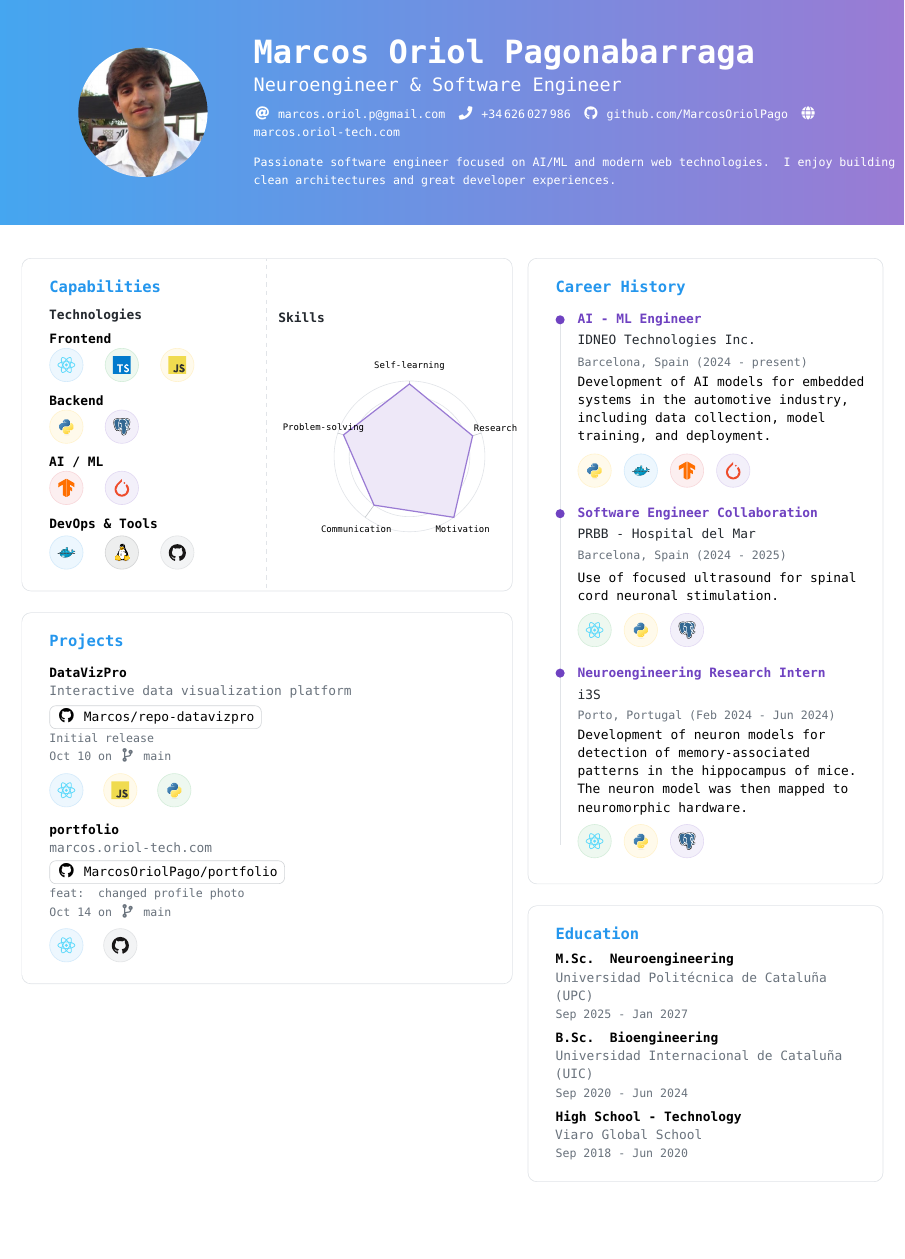
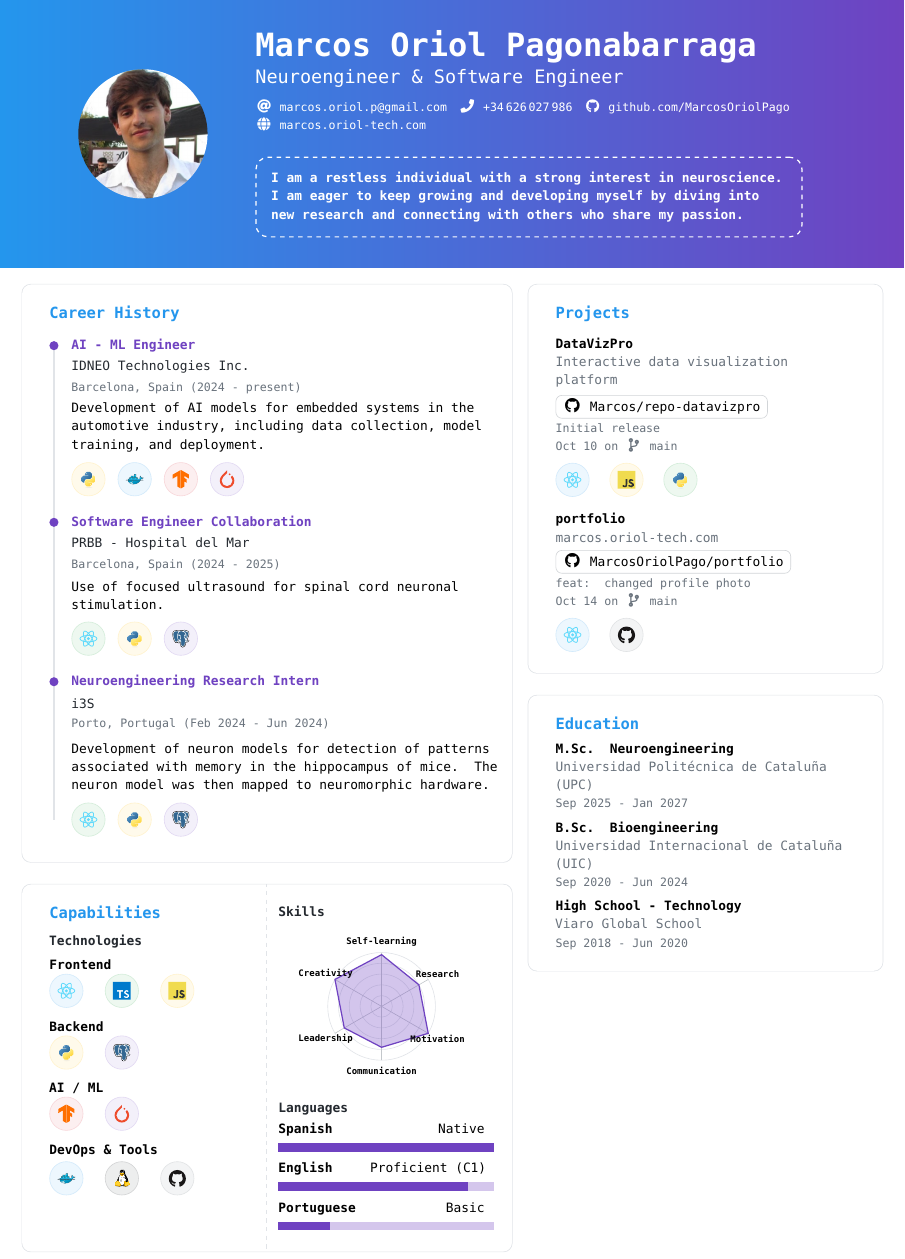
Before and after one commit to MarcosOriolPago/cv, a LaTeX CV (main.tex, which reads sections/experience.tex, sections/header.tex, sections/skills.tex): part of the page, cut so that both start at the same text, the shorter picture padded with empty space. Compiled offline with pdfLaTeX.

Commit message:
feat: layout display change - Career History at the top.

```diff
--- a/main.tex
+++ b/main.tex
@@ -17,6 +17,7 @@
 \usepackage{xcolor}
 \usepackage{geometry}
 \usepackage{ragged2e, microtype} % ensure this is in the preamble
+\usetikzlibrary{shapes, shadows}
 
 % -----------------------
 % MODERN DEVELOPER FONTS
@@ -155,36 +156,10 @@
 % DOCUMENT BODY
 % -----------------------
 \begin{document}
+\input{sections/header}
 
-% Full-width gradient header, margin-top 0 (overlay), vertically centered content
-\noindent
-\begin{tikzpicture}[remember picture,overlay]
-  % background gradient spanning full paper width
-  \fill[left color=DockerBlue!85, right color=DockerPurple!70]
-    (current page.north west) rectangle ([yshift=-5.2cm]current page.north east);
-  % content container centered vertically within header height
-  \node[anchor=north west, inner sep=0pt] at (current page.north west) {
-    \begin{minipage}[c][5.2cm][c]{\paperwidth}
-      \hspace*{1cm}% left padding to align roughly with text area
-      \begin{minipage}[c]{0.22\paperwidth}
-        \centering
-% Circular photo using overzoom to center image within circle
-\tikz{\path[fill overzoom image={photo.png}] circle[radius=1.5cm];}
-      \end{minipage}\hfill
-      \begin{minipage}[c]{0.72\paperwidth}
-        {\color{white}{\Huge\bfseries Marcos Oriol Pagonabarraga}}\\[4pt]
-        {\color{white!90}{\Large Neuroengineer \& Software Engineer}}\\[6pt]
-        {\small\color{white!92}{\faAt\ \href{mailto:marcos.oriol.p@gmail.com}{marcos.oriol.p@gmail.com}\quad
-        \faPhone\ \href{tel:+34626027986}{+34\,626\,027\,986}\quad
-        \faGithub\ \href{https://github.com/MarcosOriolPago}{github.com/MarcosOriolPago}\quad
-        \faGlobe\ \href{https://marcos.oriol-tech.com}{marcos.oriol-tech.com}}}\\[8pt]
-        {\color{white!92}{\small Passionate software engineer focused on AI/ML and modern web technologies. I enjoy building clean architectures and great developer experiences.}}
-      \end{minipage}
-    \end{minipage}
-  };
-\end{tikzpicture}
 % Reserve space below the overlay header (optimize vertical space)
-\vspace*{4.8cm}
+\vspace*{5.4cm}
 
 % About content integrated into header
 
@@ -193,17 +168,17 @@
 \begin{paracol}{2}
 
 % LEFT COLUMN -----------------------
-\input{sections/skills}
+\input{sections/experience}
 
 \vspace{2pt}
 
-\input{sections/projects}
+\input{sections/skills}
 
 
 % RIGHT COLUMN -----------------------
 \switchcolumn
 
-\input{sections/experience}
+\input{sections/projects}
 
 \vspace{2pt}
 
--- a/sections/experience.tex
+++ b/sections/experience.tex
@@ -5,10 +5,10 @@
 
 \begin{tikzpicture}[x=1cm,y=1cm]
   % vertical line
-  \draw[DockerBorder, line width=0.8pt] (0,0) -- (0,-12.2);
+  \draw[DockerBorder, line width=0.8pt] (0,0) -- (0,-11);
 
   % wider description width
-  \newcommand{\descwidth}{\dimexpr\linewidth-0.4cm\relax}
+  \newcommand{\descwidth}{10cm}
 
   % justified paragraph node without indentation
   \newcommand{\descnode}[3]{%
@@ -30,10 +30,10 @@
   \node[anchor=west] at (0.3,0) {\textcolor{DockerPurple}{\bfseries AI - ML Engineer}};
   \node[anchor=west,text=emphasis] at (0.3,-0.50) {IDNEO Technologies Inc.};
   \node[anchor=west,text=body] at (0.3,-1.00) {\small Barcelona, Spain (2024 -- present)};
-  \descnode{0.3}{-2.10}{%
+  \descnode{0.3}{-1.9}{%
     Development of AI models for embedded systems in the automotive industry, including data collection, model training, and deployment.
   }
-  \node[anchor=west] at (0.3,-3.50) {%
+  \node[anchor=west] at (0.3,-3.1) {%
     \skillicon{DockerWarning}{python-original}\hspace{3pt}
     \skillicon{DockerBlue}{docker-original}\hspace{3pt}
     \skillicon{DockerDanger}{tensorflow-original}\hspace{3pt}
@@ -58,15 +58,15 @@
 
   %-------------------------------------------------
   % Entry 3
-  \def\ybase{-8.2}
+  \def\ybase{-7.8}
   \fill[DockerPurple] (0,\ybase) circle (3pt);
   \node[anchor=west] at (0.3,\ybase) {\textcolor{DockerPurple}{\bfseries Neuroengineering Research Intern}};
   \node[anchor=west,text=emphasis] at (0.3,\ybase-0.50) {i3S};
   \node[anchor=west,text=body] at (0.3,\ybase-1.00) {\small Porto, Portugal (Feb 2024 -- Jun 2024)};
-  \descnode{0.3}{\ybase-2.30}{%
-    Development of neuron models for detection of memory-associated patterns in the hippocampus of mice. The neuron model was then mapped to neuromorphic hardware.
+  \descnode{0.3}{\ybase-2}{%
+    Development of neuron models for detection of patterns associated with memory in the hippocampus of mice. The neuron model was then mapped to neuromorphic hardware.
   }
-  \node[anchor=west] at (0.3,\ybase-3.9) {%
+  \node[anchor=west] at (0.3,\ybase-3.2) {%
     \skillicon{DockerSuccess}{react-original}\hspace{3pt}
     \skillicon{DockerWarning}{python-original}\hspace{3pt}
     \skillicon{DockerPurple}{postgresql-original}
--- /dev/null
+++ b/sections/header.tex
@@ -0,0 +1,43 @@
+\noindent
+\begin{tikzpicture}[remember picture,overlay]
+  % Background gradient
+  \fill[left color=DockerBlue, right color=DockerPurple]
+    (current page.north west) rectangle ([yshift=-6.2cm]current page.north east);
+
+  % Header content
+  \node[anchor=north west, inner sep=0pt] at (current page.north west) {
+    \begin{minipage}[c][6.2cm][c]{\paperwidth}
+      \hspace*{1cm}%
+      % Photo
+      \begin{minipage}[c]{0.22\paperwidth}
+        \centering
+        \tikz{\path[fill overzoom image={photo.png}] circle[radius=1.5cm];}
+      \end{minipage}%
+      \hspace{0.3cm}%
+      % Text content
+      \begin{minipage}[c]{0.60\paperwidth}
+        {\color{white}{\Huge\bfseries Marcos Oriol Pagonabarraga}}\\[4pt]
+        {\color{white!90}{\Large Neuroengineer \& Software Engineer}}\\[6pt]
+        {\small\color{white!92}{%
+          \faAt\ \href{mailto:marcos.oriol.p@gmail.com}{marcos.oriol.p@gmail.com}\quad
+          \faPhone\ \href{tel:+34626027986}{+34\,626\,027\,986}\quad
+          \faGithub\ \href{https://github.com/MarcosOriolPago}{github.com/MarcosOriolPago}\quad
+          \faGlobe\ \href{https://marcos.oriol-tech.com}{marcos.oriol-tech.com}}}\\[6pt]
+
+        % About box floating
+        \tikz[baseline]{
+          \node[
+            draw=white!80,
+            thick,
+            dashed,
+            rounded corners=8pt,
+            inner sep=10pt,
+            text width=0.95\linewidth
+          ] {
+            \textbf{\color{white!92}\input{sections/about}}
+          };
+        }
+      \end{minipage}
+    \end{minipage}
+  };
+\end{tikzpicture}
--- a/sections/skills.tex
+++ b/sections/skills.tex
@@ -1,4 +1,10 @@
-\begin{tcolorbox}[vercelcard, sidebyside, righthand width=0.42\linewidth, sidebyside gap=16pt]
+\begin{tcolorbox}[
+    vercelcard,
+    sidebyside,
+    righthand width=0.42\linewidth,
+    sidebyside gap=16pt,
+    sidebyside align=top  % <-- this makes both columns top-aligned
+]
 \textcolor{DockerBlue}{\large\textbf{Capabilities}}\\[6pt]
 
 % LEFT: Technologies (icons)
@@ -24,25 +30,57 @@
 \skillicon{DockerGray}{github-original}
 
 \tcblower
-% RIGHT: Skills radar
+% RIGHT: Skills radar + soft skills + languages
 \textcolor{emphasis}{\textbf{Skills}} \\
 \begin{center}
-\begin{tikzpicture}[scale=0.7]
-  \foreach \r in {1,2,3,4,5} {\draw[DockerBorder, thin] (0,0) circle (\r*0.5cm);}
-  % axes (Self-learning, Research, Motivation, Communication, Problem-solving)
-  \draw[DockerGray!40] (0,0) -- (90:2.5cm);
-  \draw[DockerGray!40] (0,0) -- (18:2.5cm);
-  \draw[DockerGray!40] (0,0) -- (-54:2.5cm);
-  \draw[DockerGray!40] (0,0) -- (-126:2.5cm);
-  \draw[DockerGray!40] (0,0) -- (162:2.5cm);
-  % data polygon (example levels)
-  \draw[DockerPurple!70, fill=DockerPurple!12, thick]
-    (90:2.4cm) -- (18:2.2cm) -- (-54:2.5cm) -- (-126:2.0cm) -- (162:2.3cm) -- cycle;
-  \node[font=\scriptsize] at (90:3.0cm) {Self-learning};
-  \node[font=\scriptsize] at (18:3.0cm) {Research};
-  \node[font=\scriptsize] at (-54:3.0cm) {Motivation};
-  \node[font=\scriptsize] at (-126:3.0cm) {Communication};
-  \node[font=\scriptsize] at (162:3.0cm) {Problem-solving};
+\begin{tikzpicture}[scale=0.5]
+  % Draw concentric circles
+  \foreach \r in {0.5,1,1.5,2,2.5} {\draw[DockerBorder, thin] (0,0) circle (\r cm);}
+
+  % Axes: Self-learning, Research, Motivation, Communication, Leadership, Creativity
+  \draw[DockerGray!40] (0,0) -- (90:2.5cm);   % Self-learning
+  \draw[DockerGray!40] (0,0) -- (30:2.5cm);   % Research
+  \draw[DockerGray!40] (0,0) -- (-30:2.5cm);  % Motivation
+  \draw[DockerGray!40] (0,0) -- (-90:2.5cm);  % Communication
+  \draw[DockerGray!40] (0,0) -- (-150:2.5cm); % Leadership
+  \draw[DockerGray!40] (0,0) -- (150:2.5cm);  % Creativity
+
+  % Data polygon
+  \draw[DockerPurple, thick, fill=DockerPurple, fill opacity=0.3]
+    (90:2.4cm)   % Self-learning
+    -- (30:2.0cm) % Research
+    -- (-30:2.5cm) % Motivation
+    -- (-90:1.9cm) % Communication
+    -- (-150:2.0cm) % Leadership
+    -- (150:2.5cm)  % Creativity
+    -- cycle;
+
+  % Axis labels
+  \node[font=\scriptsize, align=center] at (90:3cm) {\textbf{Self-learning}};
+  \node[font=\scriptsize, align=center] at (30:3cm) {\textbf{Research}};
+  \node[font=\scriptsize, align=center] at (-30:3cm) {\textbf{Motivation}};
+  \node[font=\scriptsize, align=center] at (-90:3cm) {\textbf{Communication}};
+  \node[font=\scriptsize, align=center] at (-150:3cm) {\textbf{Leadership}};
+  \node[font=\scriptsize, align=center] at (150:3cm) {\textbf{Creativity}};
 \end{tikzpicture}
 \end{center}
+
+% Languages with progress bars
+\textcolor{emphasis}{\textbf{Languages}}\\[2pt]
+\textbf{Spanish} \hfill Native\\
+\begin{tikzpicture}
+  \fill[DockerPurple!30] (0,0) rectangle (5, 0.2);
+  \fill[DockerPurple] (0,0) rectangle (5, 0.2);
+\end{tikzpicture}\\[2pt]
+\textbf{English} \hfill Proficient (C1)\\
+\begin{tikzpicture}
+  \fill[DockerPurple!30] (0,0) rectangle (5, 0.2);
+  \fill[DockerPurple] (0,0) rectangle (4.4, 0.2);
+\end{tikzpicture}\\[2pt]
+\textbf{Portuguese} \hfill Basic\\
+\begin{tikzpicture}
+  \fill[DockerPurple!30] (0,0) rectangle (5, 0.2);
+  \fill[DockerPurple] (0,0) rectangle (1.2, 0.2);
+\end{tikzpicture}
+
 \end{tcolorbox}
```
Also changed, not shown: sections/about.tex (+0 -7 lines), main.pdf, sections/experience.tex (2 more changed lines), 1 other file.
